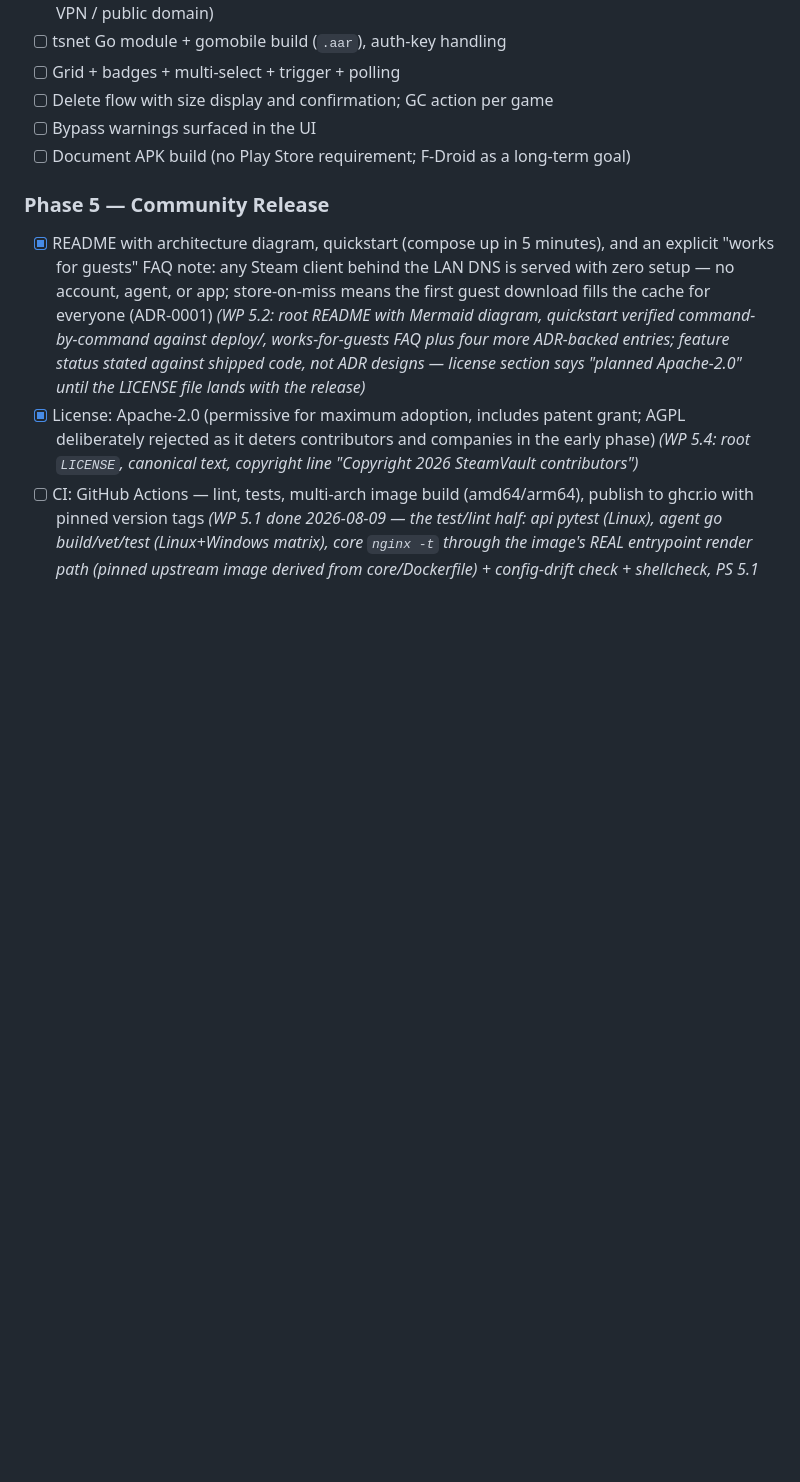
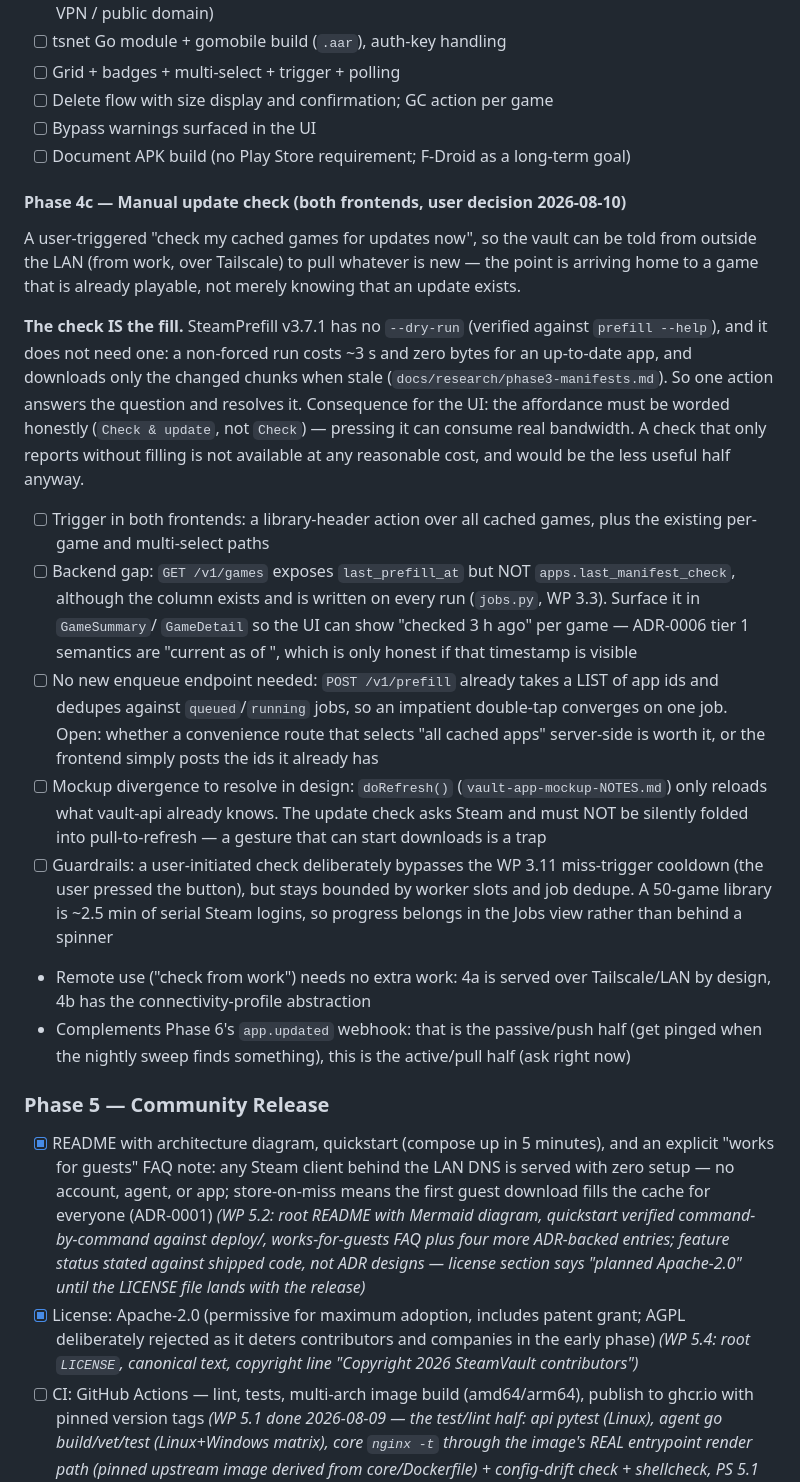
Before and after one commit to Riviera822/steamkeep, a Markdown page: docs/PROJECT_PLAN.md, the part around the change. Drawn GitHub-style; blank space fills up the shorter version.

Commit message:
docs(plan): Phase 4c manual update check
User-triggered 'check my cached games now', usable remotely, so the vault
has the update before the user gets home (user decision 2026-08-10).

- The check IS the fill: no --dry-run exists in SteamPrefill v3.7.1 and none
  is needed (~3 s / zero bytes when current). UI must say 'Check & update'.
- Backend gap recorded: apps.last_manifest_check is written but not exposed
  by GET /v1/games, so the UI cannot show ADR-0006 tier-1 'current as of'.
- POST /v1/prefill already accepts a list and dedupes; no new endpoint
  required.
- Mockup divergence: doRefresh() is a state reload, not a Steam query --
  must not be folded into pull-to-refresh.
- Guardrails: bypasses the WP 3.11 miss cooldown by intent, bounded by
  worker slots and dedupe; progress belongs in the Jobs view.

Co-Authored-By: Claude Opus 5 <noreply@anthropic.com>

```diff
--- a/docs/PROJECT_PLAN.md
+++ b/docs/PROJECT_PLAN.md
@@ -532,6 +532,50 @@ parallel/serial decisions, merge discipline, open user decisions):
 - [ ] Bypass warnings surfaced in the UI
 - [ ] Document APK build (no Play Store requirement; F-Droid as a long-term goal)
 
+#### Phase 4c — Manual update check (both frontends, user decision 2026-08-10)
+
+A user-triggered "check my cached games for updates now", so the vault can be
+told from outside the LAN (from work, over Tailscale) to pull whatever is new
+— the point is arriving home to a game that is already playable, not merely
+knowing that an update exists.
+
+**The check IS the fill.** SteamPrefill v3.7.1 has no `--dry-run` (verified
+against `prefill --help`), and it does not need one: a non-forced run costs
+~3 s and zero bytes for an up-to-date app, and downloads only the changed
+chunks when stale (`docs/research/phase3-manifests.md`). So one action
+answers the question and resolves it. Consequence for the UI: the affordance
+must be worded honestly (`Check & update`, not `Check`) — pressing it can
+consume real bandwidth. A check that only reports without filling is not
+available at any reasonable cost, and would be the less useful half anyway.
+
+- [ ] Trigger in both frontends: a library-header action over all cached
+      games, plus the existing per-game and multi-select paths
+- [ ] Backend gap: `GET /v1/games` exposes `last_prefill_at` but NOT
+      `apps.last_manifest_check`, although the column exists and is written
+      on every run (`jobs.py`, WP 3.3). Surface it in `GameSummary`/
+      `GameDetail` so the UI can show "checked 3 h ago" per game — ADR-0006
+      tier 1 semantics are "current as of <timestamp>", which is only honest
+      if that timestamp is visible
+- [ ] No new enqueue endpoint needed: `POST /v1/prefill` already takes a LIST
+      of app ids and dedupes against `queued`/`running` jobs, so an impatient
+      double-tap converges on one job. Open: whether a convenience route that
+      selects "all cached apps" server-side is worth it, or the frontend
+      simply posts the ids it already has
+- [ ] Mockup divergence to resolve in design: `doRefresh()`
+      (`vault-app-mockup-NOTES.md`) only reloads what vault-api already
+      knows. The update check asks Steam and must NOT be silently folded into
+      pull-to-refresh — a gesture that can start downloads is a trap
+- [ ] Guardrails: a user-initiated check deliberately bypasses the WP 3.11
+      miss-trigger cooldown (the user pressed the button), but stays bounded
+      by worker slots and job dedupe. A 50-game library is ~2.5 min of
+      serial Steam logins, so progress belongs in the Jobs view rather than
+      behind a spinner
+- Remote use ("check from work") needs no extra work: 4a is served over
+  Tailscale/LAN by design, 4b has the connectivity-profile abstraction
+- Complements Phase 6's `app.updated` webhook: that is the passive/push
+  half (get pinged when the nightly sweep finds something), this is the
+  active/pull half (ask right now)
+
 ### Phase 5 — Community Release
 - [x] README with architecture diagram, quickstart (compose up in 5 minutes),
       and an explicit "works for guests" FAQ note: any Steam client behind
```
